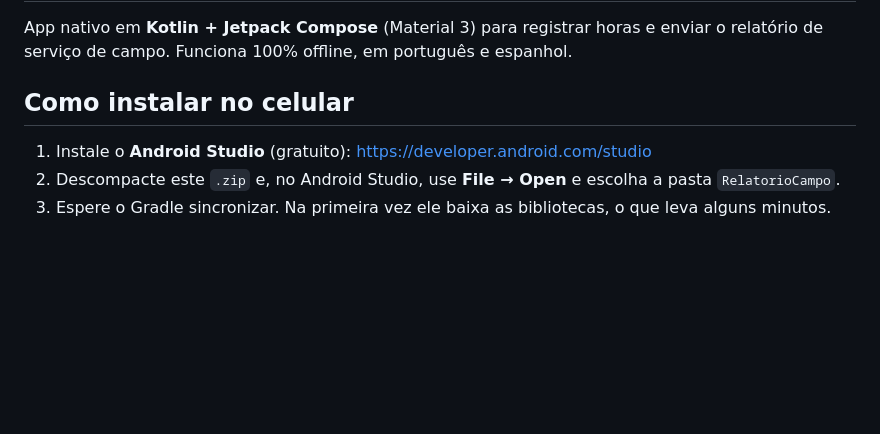
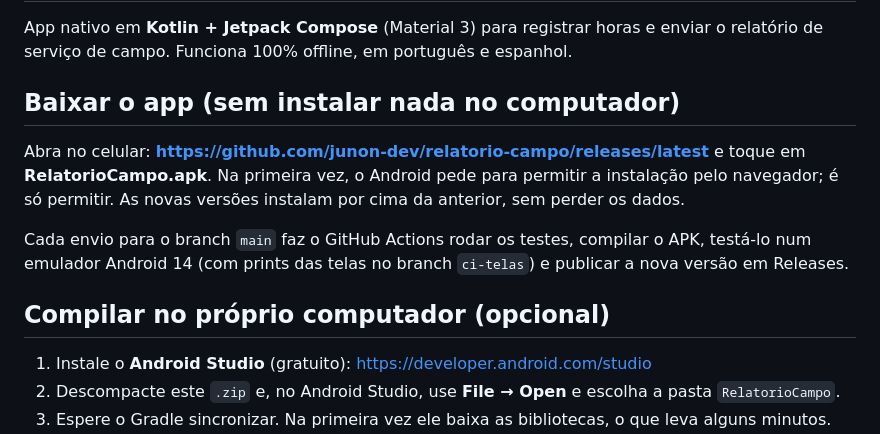
Before and after one commit to junon-dev/relatorio-campo, a Markdown page: README.md, the part around the change. Drawn GitHub-style; blank space fills up the shorter version.

Commit message:
README: link de download pelo GitHub Releases
Co-Authored-By: Claude Opus 5.5 <noreply@anthropic.com>
Claude-Session: https://claude.ai/code/session_01NhbnMVj6wATm4D95HLpZ99

```diff
--- a/README.md
+++ b/README.md
@@ -2,7 +2,14 @@
 
 App nativo em **Kotlin + Jetpack Compose** (Material 3) para registrar horas e enviar o relatório de serviço de campo. Funciona 100% offline, em português e espanhol.
 
-## Como instalar no celular
+## Baixar o app (sem instalar nada no computador)
+
+Abra no celular: **https://github.com/junon-dev/relatorio-campo/releases/latest** e toque em **RelatorioCampo.apk**.
+Na primeira vez, o Android pede para permitir a instalação pelo navegador; é só permitir. As novas versões instalam por cima da anterior, sem perder os dados.
+
+Cada envio para o branch `main` faz o GitHub Actions rodar os testes, compilar o APK, testá-lo num emulador Android 14 (com prints das telas no branch `ci-telas`) e publicar a nova versão em Releases.
+
+## Compilar no próprio computador (opcional)
 
 1. Instale o **Android Studio** (gratuito): https://developer.android.com/studio
 2. Descompacte este `.zip` e, no Android Studio, use **File → Open** e escolha a pasta `RelatorioCampo`.
```
